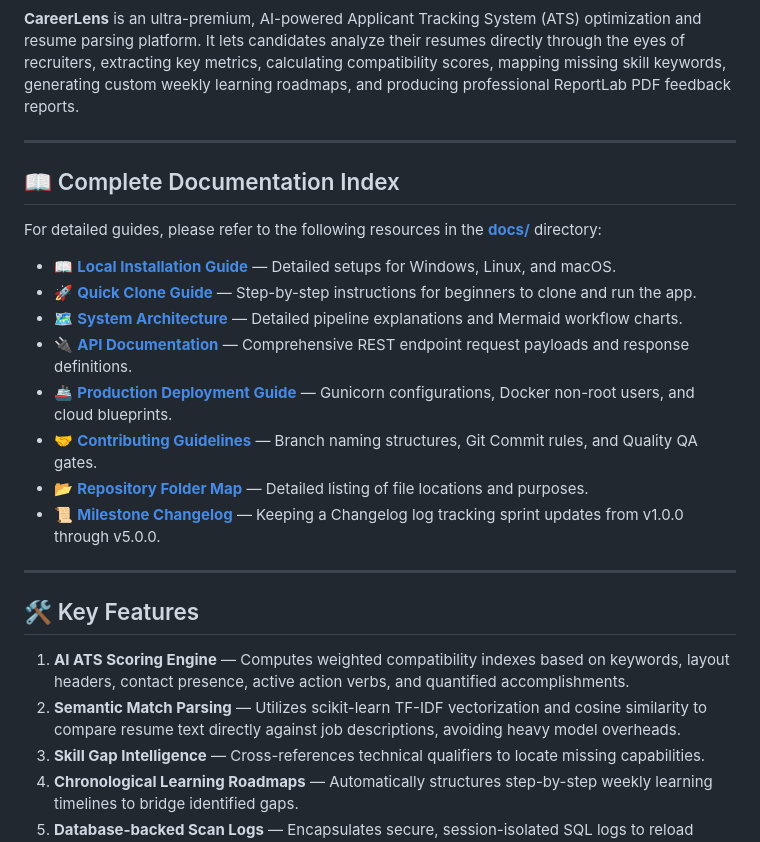
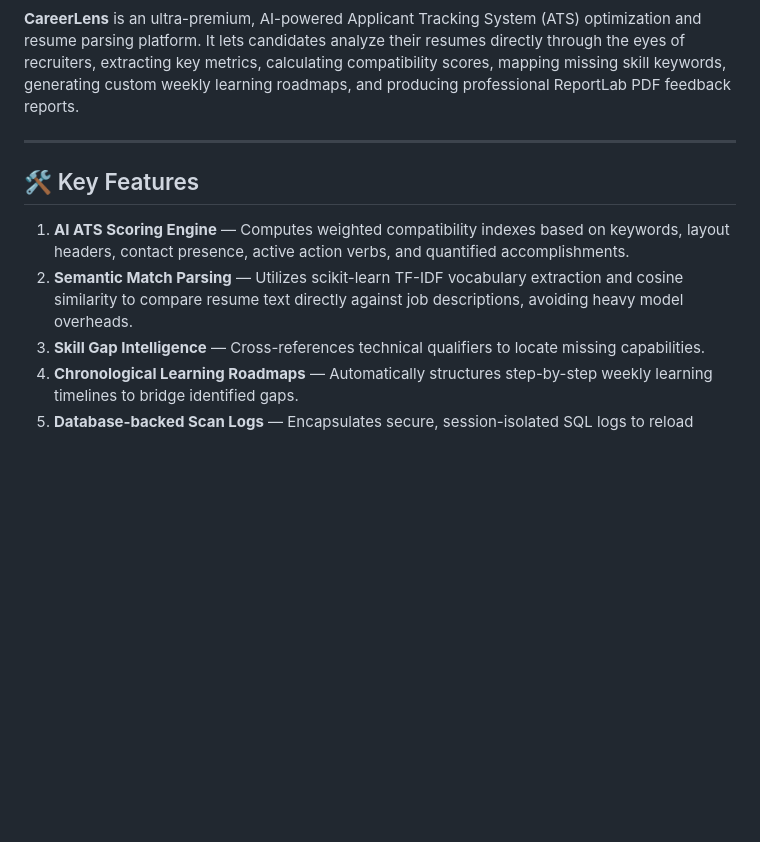
Before and after one commit to aaushx/CareerLens-v2, a Markdown page: README.md, the part around one of its changes. Drawn GitHub-style; blank space fills up the shorter version.

```diff
--- a/README.md
+++ b/README.md
@@ -9,26 +3,11 @@
 **CareerLens** is an ultra-premium, AI-powered Applicant Tracking System (ATS) optimization and resume parsing platform. It lets candidates analyze their resumes directly through the eyes of recruiters, extracting key metrics, calculating compatibility scores, mapping missing skill keywords, generating custom weekly learning roadmaps, and producing professional ReportLab PDF feedback reports.
-
----
-
-## 📖 Complete Documentation Index
-
-For detailed guides, please refer to the following resources in the **[docs/](docs/)** directory:
-
-*   📖 **[Local Installation Guide](docs/INSTALLATION.md)** — Detailed setups for Windows, Linux, and macOS.
-*   🚀 **[Quick Clone Guide](docs/CLONE_GUIDE.md)** — Step-by-step instructions for beginners to clone and run the app.
-*   🗺️ **[System Architecture](docs/ARCHITECTURE.md)** — Detailed pipeline explanations and Mermaid workflow charts.
-*   🔌 **[API Documentation](docs/API.md)** — Comprehensive REST endpoint request payloads and response definitions.
-*   🚢 **[Production Deployment Guide](docs/DEPLOYMENT_GUIDE.md)** — Gunicorn configurations, Docker non-root users, and cloud blueprints.
-*   🤝 **[Contributing Guidelines](docs/CONTRIBUTING.md)** — Branch naming structures, Git Commit rules, and Quality QA gates.
-*   📂 **[Repository Folder Map](docs/PROJECT_STRUCTURE.md)** — Detailed listing of file locations and purposes.
-*   📜 **[Milestone Changelog](docs/CHANGELOG.md)** — Keeping a Changelog log tracking sprint updates from v1.0.0 through v5.0.0.
 
 ---
 
 ## 🛠️ Key Features
 
 1.  **AI ATS Scoring Engine** — Computes weighted compatibility indexes based on keywords, layout headers, contact presence, active action verbs, and quantified accomplishments.
-2.  **Semantic Match Parsing** — Utilizes scikit-learn TF-IDF vectorization and cosine similarity to compare resume text directly against job descriptions, avoiding heavy model overheads.
+2.  **Semantic Match Parsing** — Utilizes scikit-learn TF-IDF vocabulary extraction and cosine similarity to compare resume text directly against job descriptions, avoiding heavy model overheads.
 3.  **Skill Gap Intelligence** — Cross-references technical qualifiers to locate missing capabilities.
 4.  **Chronological Learning Roadmaps** — Automatically structures step-by-step weekly learning timelines to bridge identified gaps.
 5.  **Database-backed Scan Logs** — Encapsulates secure, session-isolated SQL logs to reload historical scans.
```
Also changed, not shown: other parts of README.md (+43 -27 lines).
